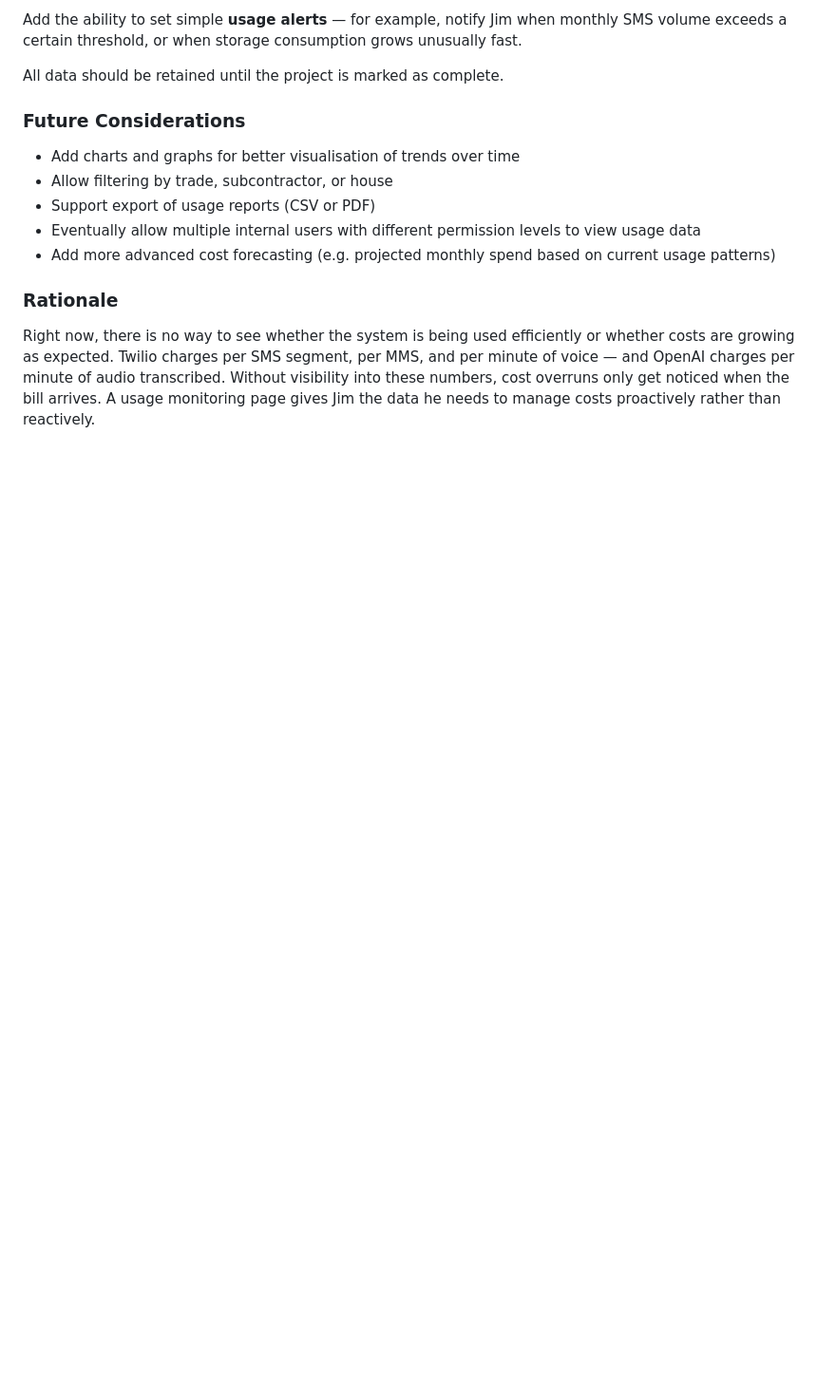
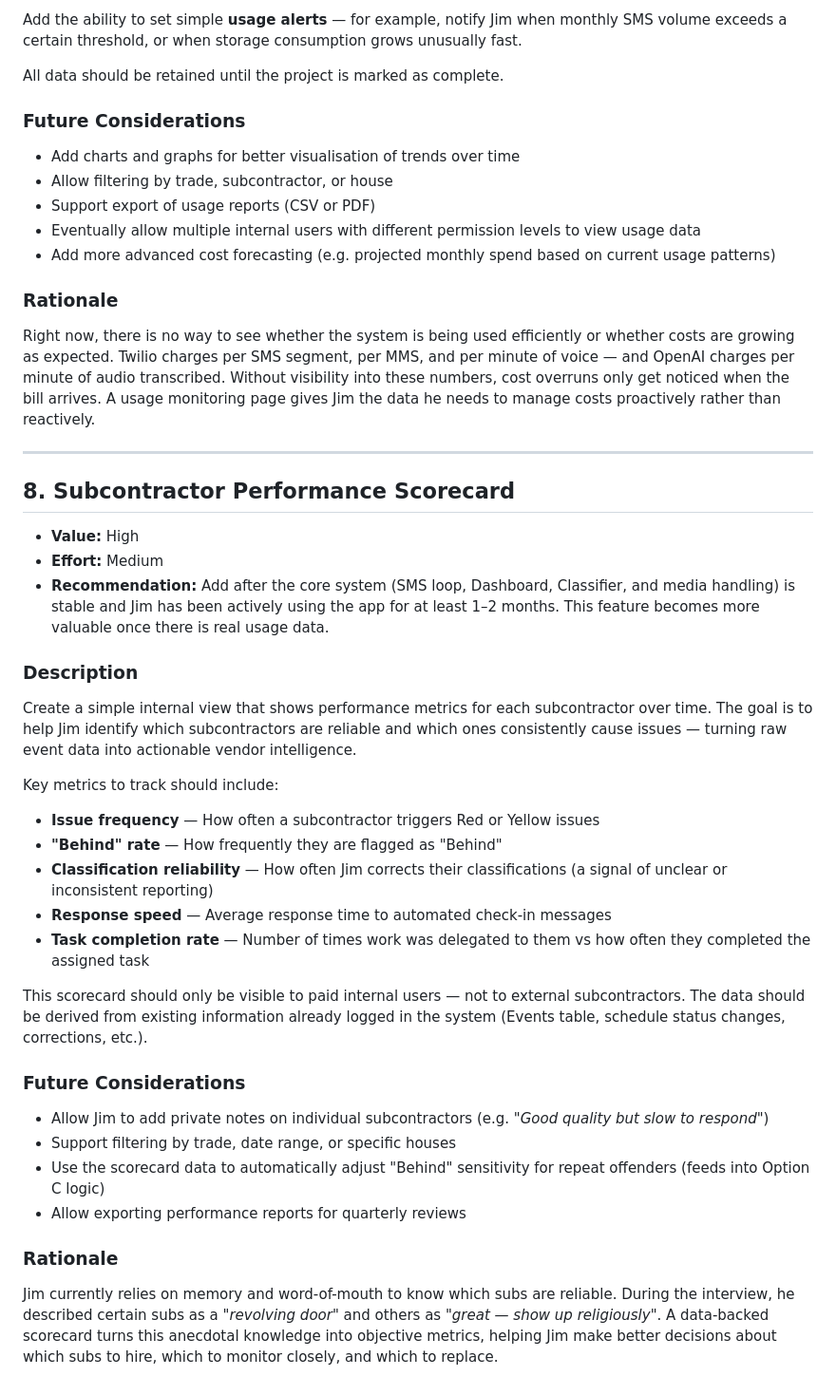
Before and after one commit to Jjc240flik/pain-relief-app, a Markdown page: andon/New_Features.md, the part around the change. Shown at 95% size. Rendered like a GitHub page; blank space fills up the shorter version.

Commit message:
docs: add Subcontractor Performance Scorecard feature to New_Features.md

```diff
--- a/andon/New_Features.md
+++ b/andon/New_Features.md
@@ -222,3 +222,36 @@ All data should be retained until the project is marked as complete.
 ### Rationale
 
 Right now, there is no way to see whether the system is being used efficiently or whether costs are growing as expected. Twilio charges per SMS segment, per MMS, and per minute of voice — and OpenAI charges per minute of audio transcribed. Without visibility into these numbers, cost overruns only get noticed when the bill arrives. A usage monitoring page gives Jim the data he needs to manage costs proactively rather than reactively.
+
+---
+
+## 8. Subcontractor Performance Scorecard
+
+- **Value:** High
+- **Effort:** Medium
+- **Recommendation:** Add after the core system (SMS loop, Dashboard, Classifier, and media handling) is stable and Jim has been actively using the app for at least 1–2 months. This feature becomes more valuable once there is real usage data.
+
+### Description
+
+Create a simple internal view that shows performance metrics for each subcontractor over time. The goal is to help Jim identify which subcontractors are reliable and which ones consistently cause issues — turning raw event data into actionable vendor intelligence.
+
+Key metrics to track should include:
+
+- **Issue frequency** — How often a subcontractor triggers Red or Yellow issues
+- **"Behind" rate** — How frequently they are flagged as "Behind"
+- **Classification reliability** — How often Jim corrects their classifications (a signal of unclear or inconsistent reporting)
+- **Response speed** — Average response time to automated check-in messages
+- **Task completion rate** — Number of times work was delegated to them vs how often they completed the assigned task
+
+This scorecard should only be visible to paid internal users — not to external subcontractors. The data should be derived from existing information already logged in the system (Events table, schedule status changes, corrections, etc.).
+
+### Future Considerations
+
+- Allow Jim to add private notes on individual subcontractors (e.g. *"Good quality but slow to respond"*)
+- Support filtering by trade, date range, or specific houses
+- Use the scorecard data to automatically adjust "Behind" sensitivity for repeat offenders (feeds into Option C logic)
+- Allow exporting performance reports for quarterly reviews
+
+### Rationale
+
+Jim currently relies on memory and word-of-mouth to know which subs are reliable. During the interview, he described certain subs as a *"revolving door"* and others as *"great — show up religiously"*. A data-backed scorecard turns this anecdotal knowledge into objective metrics, helping Jim make better decisions about which subs to hire, which to monitor closely, and which to replace.
```
